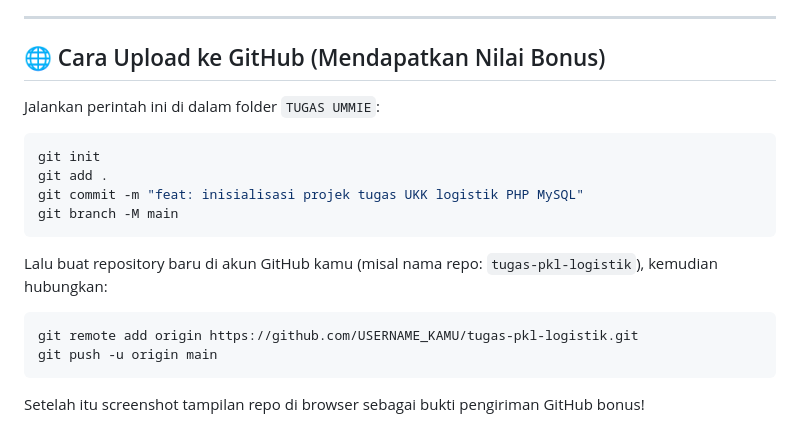
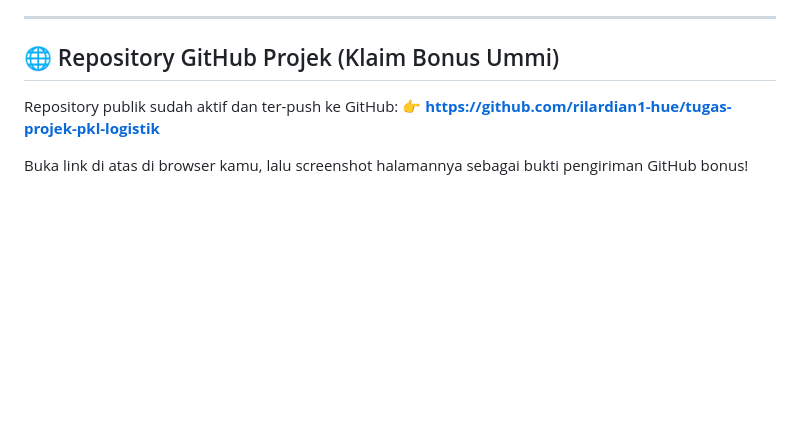
Before and after one commit to RPL3-ANGKATAN12/m.syeril.ardiansah-cargoflow-pkl, a Markdown page: PANDUAN_TUGAS_UMMI.md, the part around the change. GitHub-like rendering; blank space fills up the shorter version.

Commit message:
docs: update GitHub repository link

````diff
--- a/PANDUAN_TUGAS_UMMI.md
+++ b/PANDUAN_TUGAS_UMMI.md
@@ -63,18 +63,9 @@ Gunakan panduan alur bicara ini saat merekam layar (pakai OBS Studio atau Simple
 
 ---
 
-## 🌐 Cara Upload ke GitHub (Mendapatkan Nilai Bonus)
+## 🌐 Repository GitHub Projek (Klaim Bonus Ummi)
 
-Jalankan perintah ini di dalam folder `TUGAS UMMIE`:
-```bash
-git init
-git add .
-git commit -m "feat: inisialisasi projek tugas UKK logistik PHP MySQL"
-git branch -M main
-```
-Lalu buat repository baru di akun GitHub kamu (misal nama repo: `tugas-pkl-logistik`), kemudian hubungkan:
-```bash
-git remote add origin https://github.com/USERNAME_KAMU/tugas-pkl-logistik.git
-git push -u origin main
-```
-Setelah itu screenshot tampilan repo di browser sebagai bukti pengiriman GitHub bonus!
+Repository publik sudah aktif dan ter-push ke GitHub:
+👉 **https://github.com/rilardian1-hue/tugas-projek-pkl-logistik**
+
+Buka link di atas di browser kamu, lalu screenshot halamannya sebagai bukti pengiriman GitHub bonus!
````
